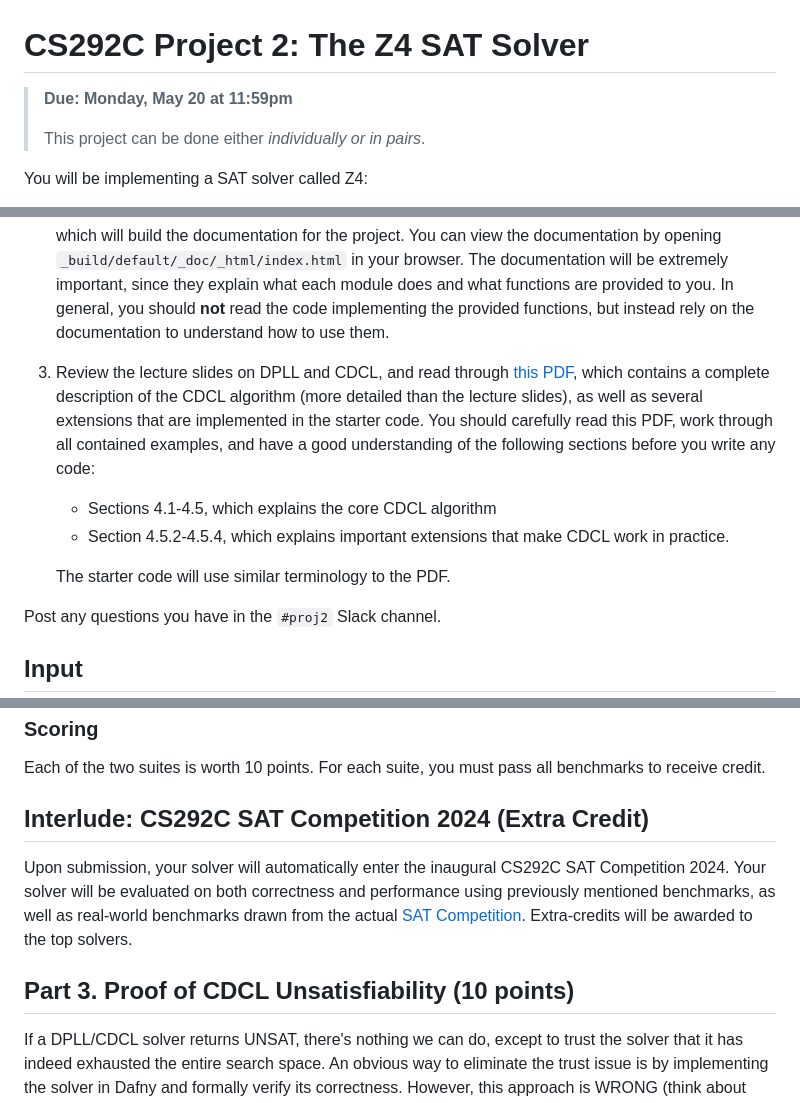
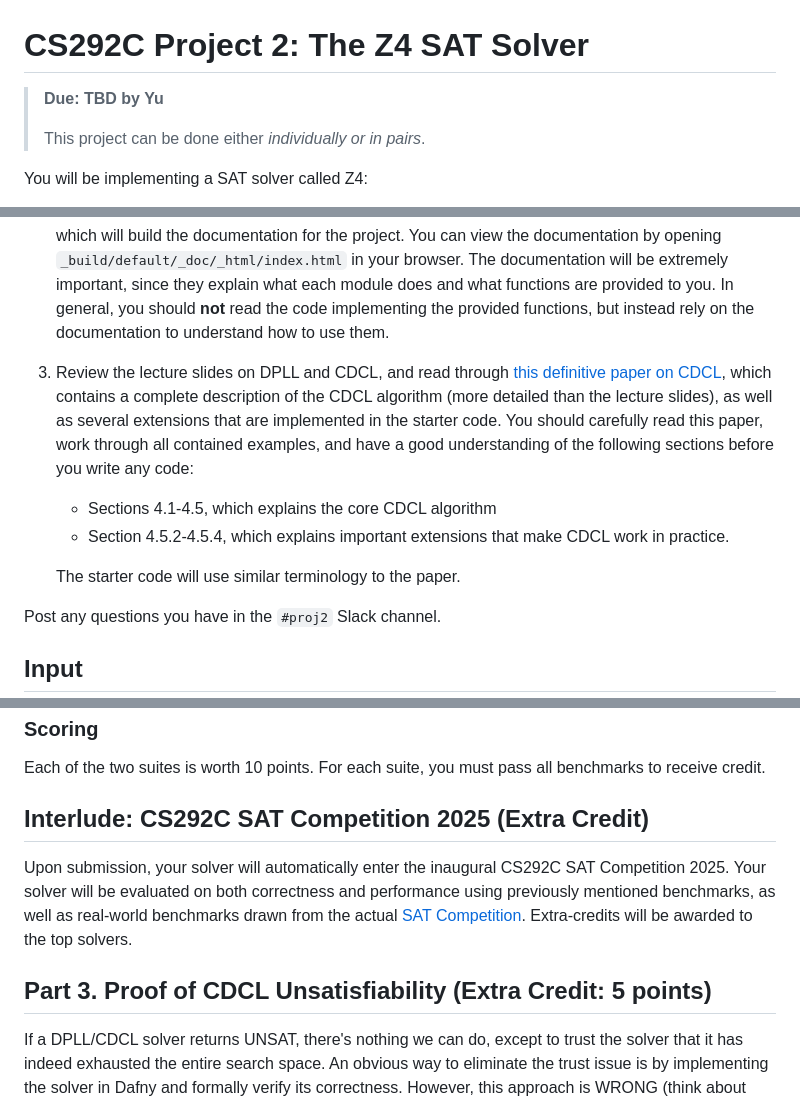
Before and after one commit to fredfeng/CS292C, a Markdown page: projects/proj2/README.md, 3 parts joined by grey strips. Drawn GitHub-style.

Commit message:
Add proj2

````diff
--- a/projects/proj2/README.md
+++ b/projects/proj2/README.md
@@ -1,6 +1,6 @@
 # CS292C Project 2: The Z4 SAT Solver
 >
-> **Due: Monday, May 20 at 11:59pm**
+> **Due: TBD by Yu**
 >
 > This project can be done either *individually or in pairs*.
 
@@ -29,11 +29,11 @@ You will be implementing a SAT solver called Z4:
     ```
     which will build the documentation for the project. You can view the documentation by opening `_build/default/_doc/_html/index.html` in your browser. The documentation will be extremely important, since they explain what each module does and what functions are provided to you. In general, you should **not** read the code implementing the provided functions, but instead rely on the documentation to understand how to use them.
 
-3. Review the lecture slides on DPLL and CDCL, and read through [this PDF](https://www.cs.princeton.edu/~zkincaid/courses/fall18/readings/SATHandbook-CDCL.pdf), which contains a complete description of the CDCL algorithm (more detailed than the lecture slides), as well as several extensions that are implemented in the starter code. You should carefully read this PDF, work through all contained examples, and have a good understanding of the following sections before you write any code:
+3. Review the lecture slides on DPLL and CDCL, and read through [this definitive paper on CDCL](https://www.cs.princeton.edu/~zkincaid/courses/fall18/readings/SATHandbook-CDCL.pdf), which contains a complete description of the CDCL algorithm (more detailed than the lecture slides), as well as several extensions that are implemented in the starter code. You should carefully read this paper, work through all contained examples, and have a good understanding of the following sections before you write any code:
    - Sections 4.1-4.5, which explains the core CDCL algorithm
    - Section 4.5.2-4.5.4, which explains important extensions that make CDCL work in practice.
 
-    The starter code will use similar terminology to the PDF.
+    The starter code will use similar terminology to the paper.
 
 
 Post any questions you have in the `#proj2` Slack channel.
@@ -233,15 +233,15 @@ Each of the two suites is worth 10 points. For each suite, you must pass all ben
 
 
 
-## Interlude: CS292C SAT Competition 2024 (Extra Credit)
+## Interlude: CS292C SAT Competition 2025 (Extra Credit)
 
-Upon submission, your solver will automatically enter the inaugural CS292C SAT Competition 2024. Your solver will be evaluated on both correctness and performance using previously mentioned benchmarks, as well as real-world benchmarks drawn from the actual [SAT Competition](https://satcompetition.github.io/). Extra-credits will be awarded to the top solvers.
+Upon submission, your solver will automatically enter the inaugural CS292C SAT Competition 2025. Your solver will be evaluated on both correctness and performance using previously mentioned benchmarks, as well as real-world benchmarks drawn from the actual [SAT Competition](https://satcompetition.github.io/). Extra-credits will be awarded to the top solvers.
 
 
 
 
 
-## Part 3. Proof of CDCL Unsatisfiability (10 points)
+## Part 3. Proof of CDCL Unsatisfiability (Extra Credit: 5 points)
 
 If a DPLL/CDCL solver returns UNSAT, there's nothing we can do, except to trust the solver that it has indeed exhausted the entire search space. An obvious way to eliminate the trust issue is by implementing the solver in Dafny and formally verify its correctness. However, this approach is WRONG (think about why).
 
````
Also changed, not shown: other parts of projects/proj2/README.md (+2 -2 lines).
